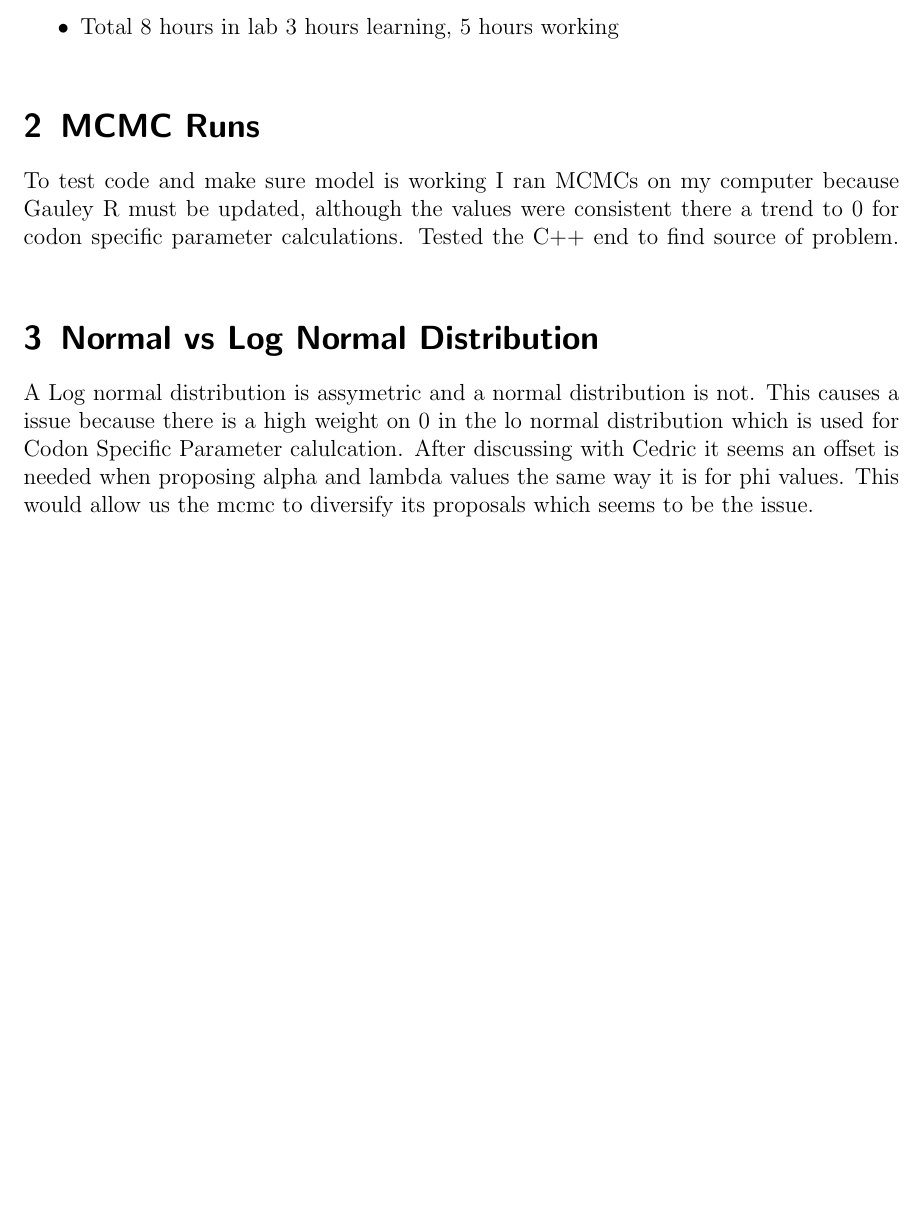
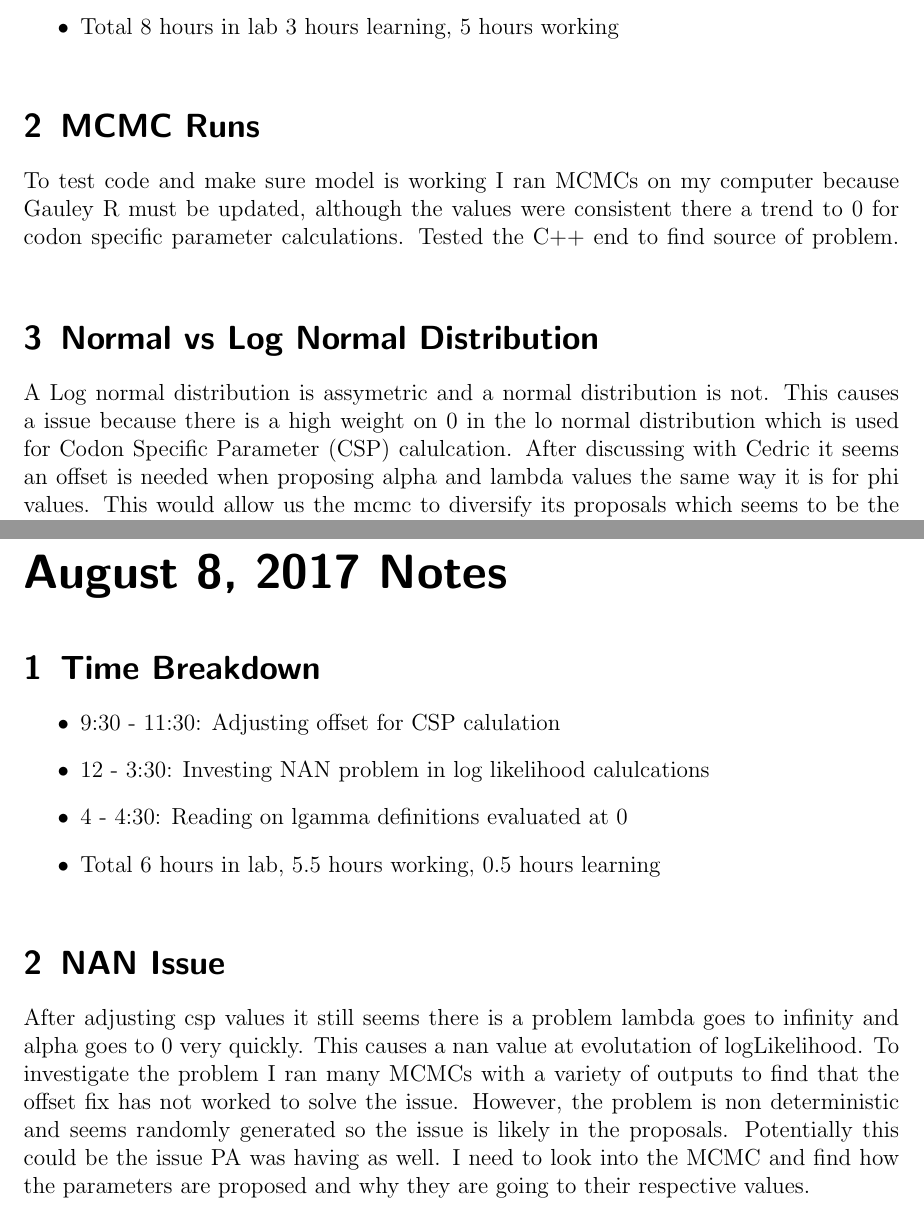
Before and after one commit to GilchristLab/labnotebooks, a LaTeX book (Denizhan.Pak/Notes/notes.tex): part of page 105 of 105 before the commit and two parts of pages 105 and 107 of 107 after it, the two joined at a grey line, cut so that both start at the same text, the shorter picture padded with empty space. Compiled offline with pdfLaTeX.

Commit message:
Added notes for August 8, 2017

```diff
--- a/Denizhan.Pak/Notes/notes.tex
+++ b/Denizhan.Pak/Notes/notes.tex
@@ -738,5 +738,17 @@ I have now added all necessary functions for estimating NSE wait times. I will n
 \experiment{MCMC Runs}
 To test code and make sure model is working I ran MCMCs on my computer because Gauley R must be updated, although the values were consistent there a trend to 0 for codon specific parameter calculations. Tested the C++ end to find source of problem.
 \experiment{Normal vs Log Normal Distribution}
-A Log normal distribution is assymetric and a normal distribution is not. This causes a issue because there is a high weight on 0 in the lo normal distribution which is used for Codon Specific Parameter calulcation. After discussing with Cedric it seems an offset is needed when proposing alpha and lambda values the same way it is for phi values. This would allow us the mcmc to diversify its proposals which seems to be the issue.
+A Log normal distribution is assymetric and a normal distribution is not. This causes a issue because there is a high weight on 0 in the lo normal distribution which is used for Codon Specific Parameter (CSP) calulcation. After discussing with Cedric it seems an offset is needed when proposing alpha and lambda values the same way it is for phi values. This would allow us the mcmc to diversify its proposals which seems to be the issue.
+\labday{August 8, 2017 Notes}
+\experiment{Time Breakdown}
+\begin{itemize}
+    \item 9:30 - 11:30: Adjusting offset for CSP calulation
+    \item 12 - 3:30: Investing NAN problem in log likelihood calulcations
+    \item 4 - 4:30: Reading on lgamma definitions evaluated at 0
+    \item Total 6 hours in lab, 5.5 hours working, 0.5 hours learning
+\end{itemize}
+\experiment{NAN Issue}
+After adjusting csp values it still seems there is a problem lambda goes to infinity and alpha goes to 0 very quickly. This causes a nan value at evolutation of logLikelihood.
+To investigate the problem I ran many MCMCs with a variety of outputs to find that the offset fix has not worked to solve the issue. However, the problem is non deterministic and seems randomly generated so the issue is likely in the proposals.
+Potentially this could be the issue PA was having as well. I need to look into the MCMC and find how the parameters are proposed and why they are going to their respective values.
 \end{document}
```
